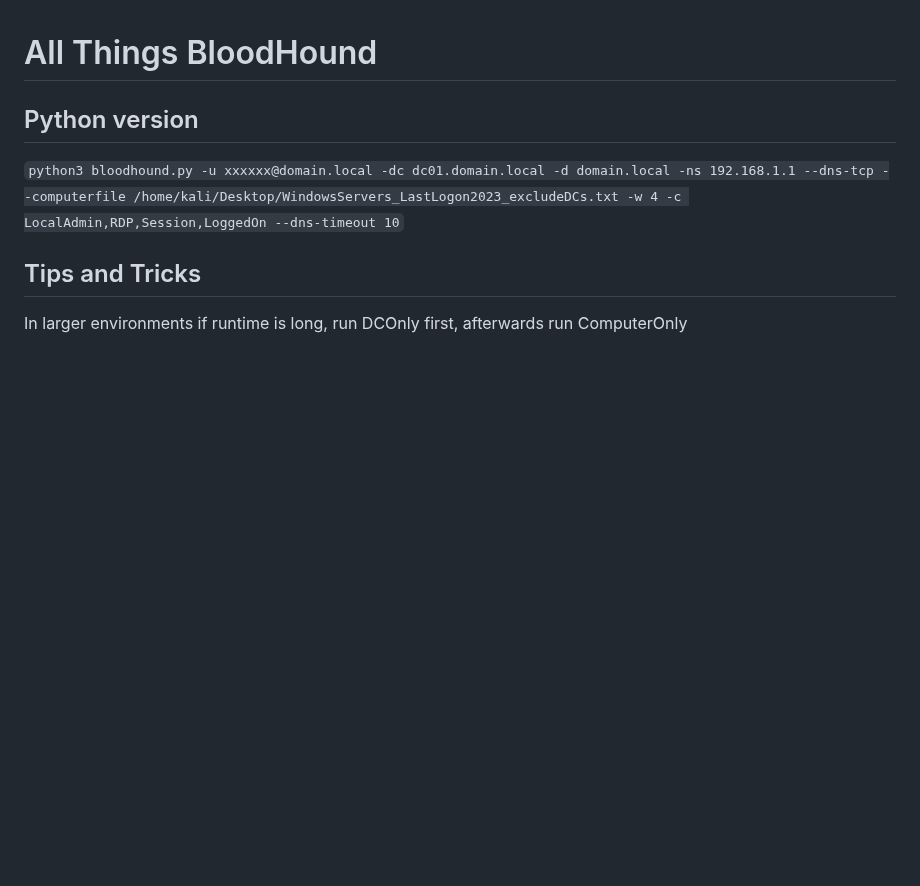
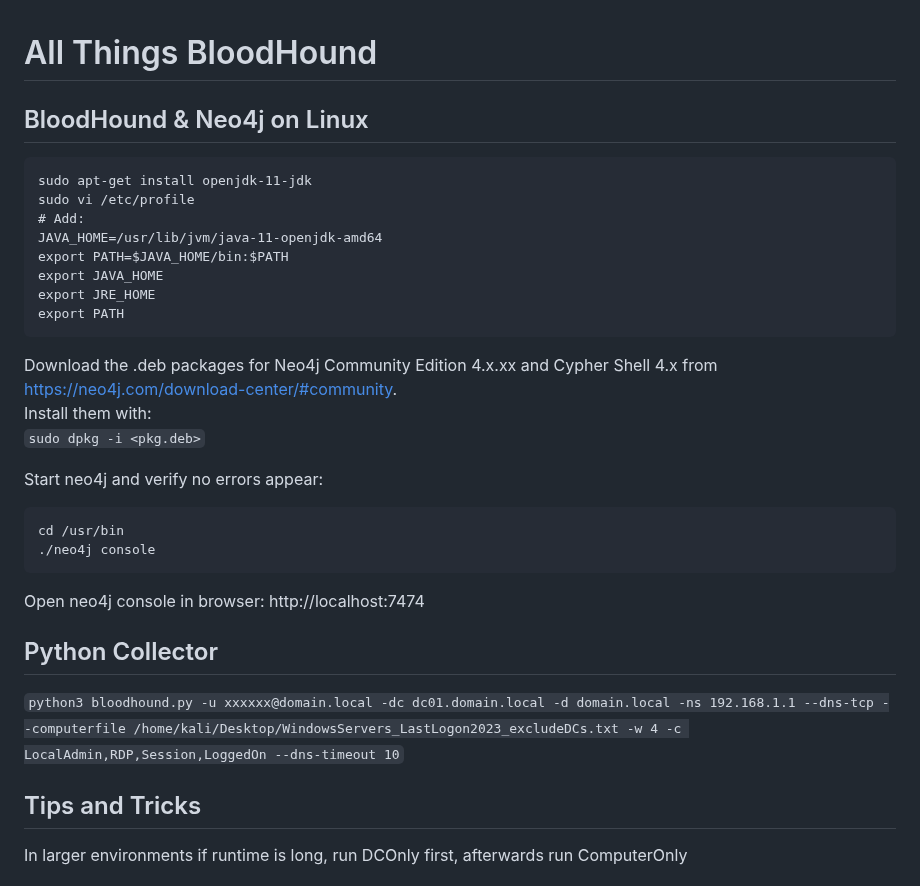
Before and after one commit to ville87/offsec, a Markdown page: BloodHound/README.md, the part around the change. Drawn GitHub-style; blank space fills up the shorter version.

````diff
--- a/BloodHound/README.md
+++ b/BloodHound/README.md
@@ -1,5 +1,27 @@
 # All Things BloodHound
-## Python version
+## BloodHound & Neo4j on Linux
+```
+sudo apt-get install openjdk-11-jdk
+sudo vi /etc/profile
+# Add:
+JAVA_HOME=/usr/lib/jvm/java-11-openjdk-amd64
+export PATH=$JAVA_HOME/bin:$PATH
+export JAVA_HOME
+export JRE_HOME
+export PATH
+```
+Download the .deb packages for Neo4j Community Edition 4.x.xx and Cypher Shell 4.x from https://neo4j.com/download-center/#community.
+Install them with:
+`sudo dpkg -i <pkg.deb>`
+
+Start neo4j and verify no errors appear:
+```
+cd /usr/bin
+./neo4j console
+```
+Open neo4j console in browser: http://localhost:7474
+
+## Python Collector
 `python3 bloodhound.py -u xxxxxx@domain.local -dc dc01.domain.local -d domain.local -ns 192.168.1.1 --dns-tcp --computerfile /home/kali/Desktop/WindowsServers_LastLogon2023_excludeDCs.txt -w 4 -c LocalAdmin,RDP,Session,LoggedOn --dns-timeout 10`
 
 ## Tips and Tricks
````
